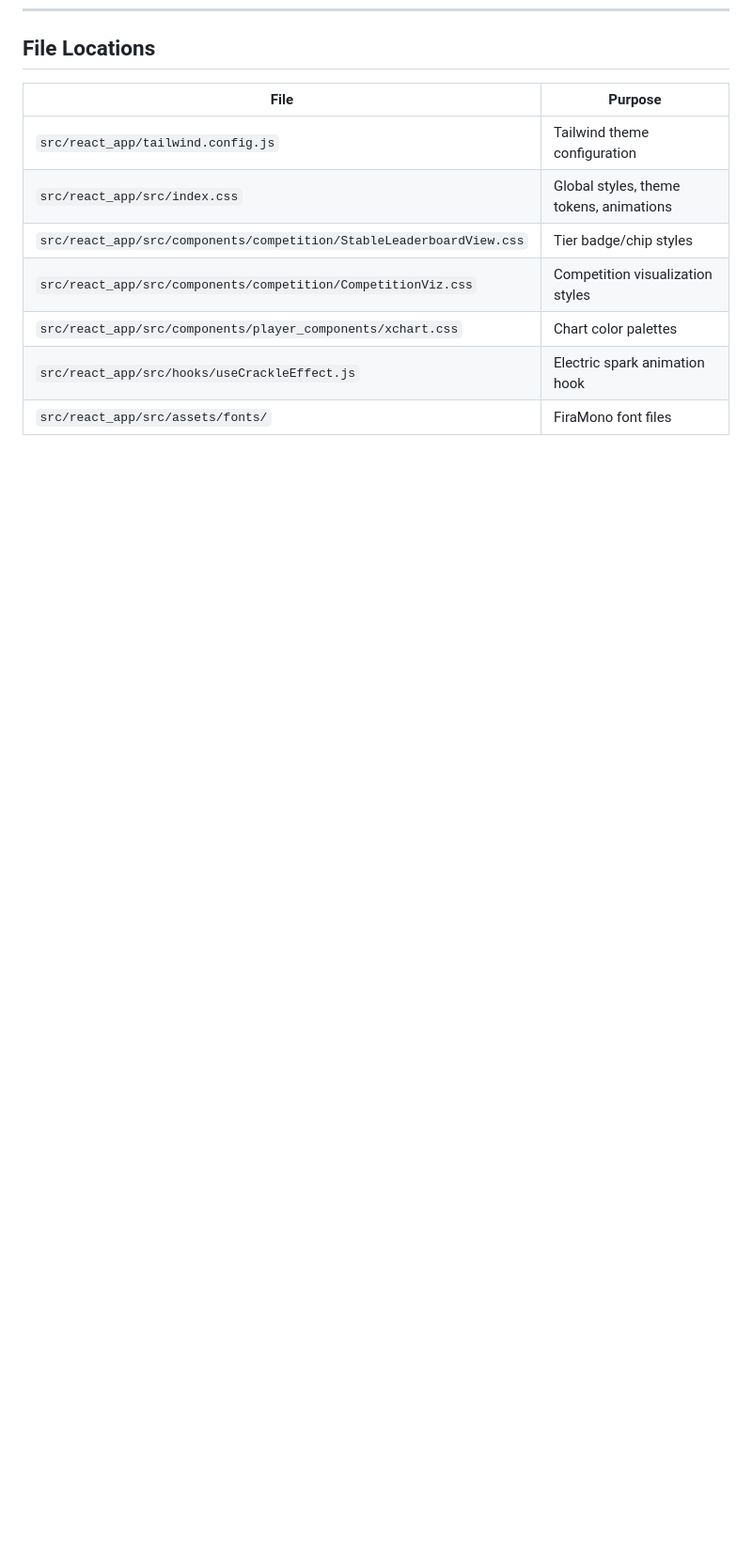
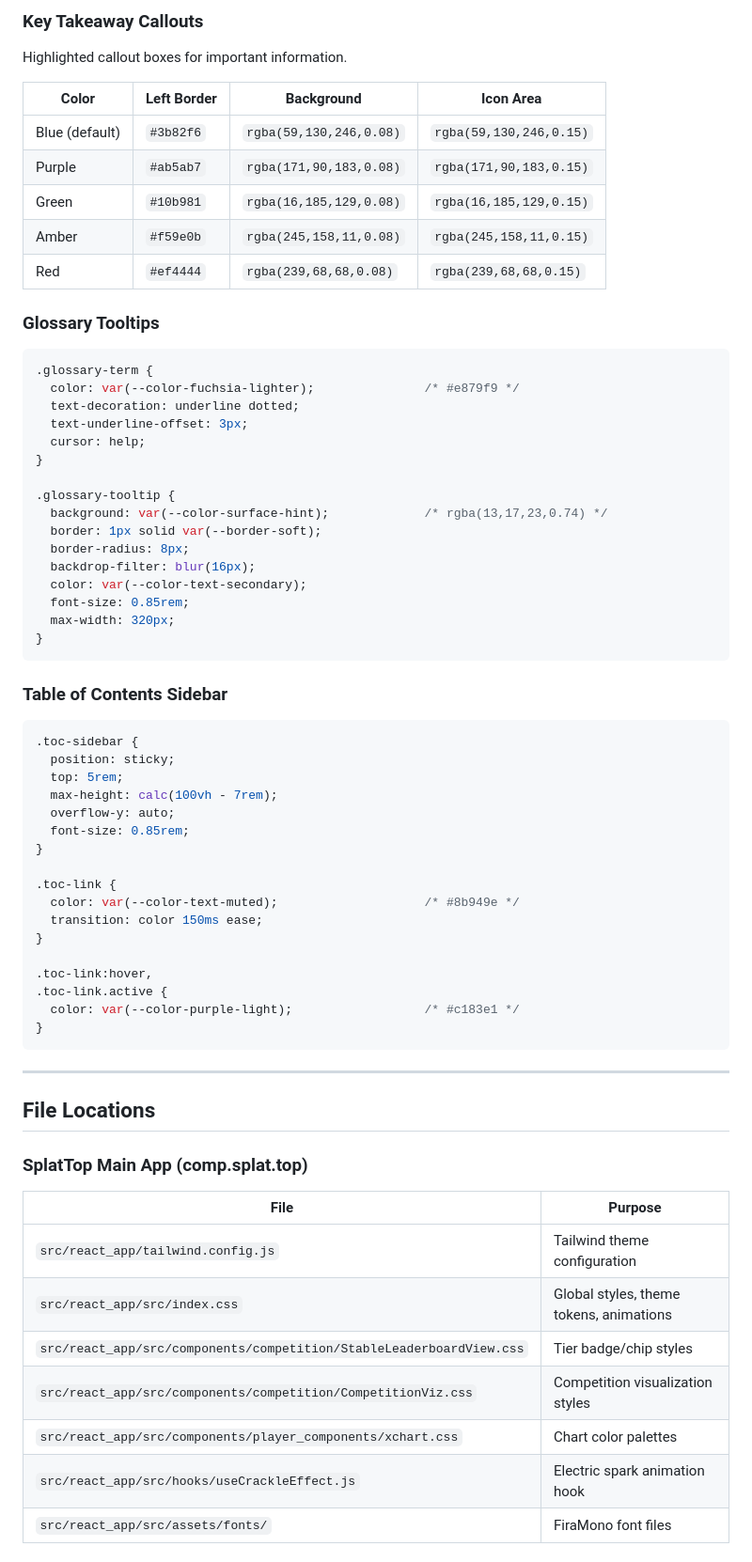
Before and after one commit to cesaregarza/SplatTopBlog, a Markdown page: docs/SplatTop_style_bible.md, the part around one of its changes. Shown at 94% size. Rendered like a GitHub page; blank space fills up the shorter version.

````diff
--- a/docs/SplatTop_style_bible.md
+++ b/docs/SplatTop_style_bible.md
@@ -837,4 +903,63 @@ transition, duration-300
+### Key Takeaway Callouts
+
+Highlighted callout boxes for important information.
+
+| Color | Left Border | Background | Icon Area |
+|-------|------------|------------|-----------|
+| Blue (default) | `#3b82f6` | `rgba(59,130,246,0.08)` | `rgba(59,130,246,0.15)` |
+| Purple | `#ab5ab7` | `rgba(171,90,183,0.08)` | `rgba(171,90,183,0.15)` |
+| Green | `#10b981` | `rgba(16,185,129,0.08)` | `rgba(16,185,129,0.15)` |
+| Amber | `#f59e0b` | `rgba(245,158,11,0.08)` | `rgba(245,158,11,0.15)` |
+| Red | `#ef4444` | `rgba(239,68,68,0.08)` | `rgba(239,68,68,0.15)` |
+
+### Glossary Tooltips
+
+```css
+.glossary-term {
+  color: var(--color-fuchsia-lighter);               /* #e879f9 */
+  text-decoration: underline dotted;
+  text-underline-offset: 3px;
+  cursor: help;
+}
+
+.glossary-tooltip {
+  background: var(--color-surface-hint);             /* rgba(13,17,23,0.74) */
+  border: 1px solid var(--border-soft);
+  border-radius: 8px;
+  backdrop-filter: blur(16px);
+  color: var(--color-text-secondary);
+  font-size: 0.85rem;
+  max-width: 320px;
+}
+```
+
+### Table of Contents Sidebar
+
+```css
+.toc-sidebar {
+  position: sticky;
+  top: 5rem;
+  max-height: calc(100vh - 7rem);
+  overflow-y: auto;
+  font-size: 0.85rem;
+}
+
+.toc-link {
+  color: var(--color-text-muted);                    /* #8b949e */
+  transition: color 150ms ease;
+}
+
+.toc-link:hover,
+.toc-link.active {
+  color: var(--color-purple-light);                  /* #c183e1 */
+}
+```
+
+---
+
 ## File Locations
+
+### SplatTop Main App (comp.splat.top)
 
 | File | Purpose |
 |------|---------|
````
Also changed, not shown: other parts of docs/SplatTop_style_bible.md (+78 -0 lines).
